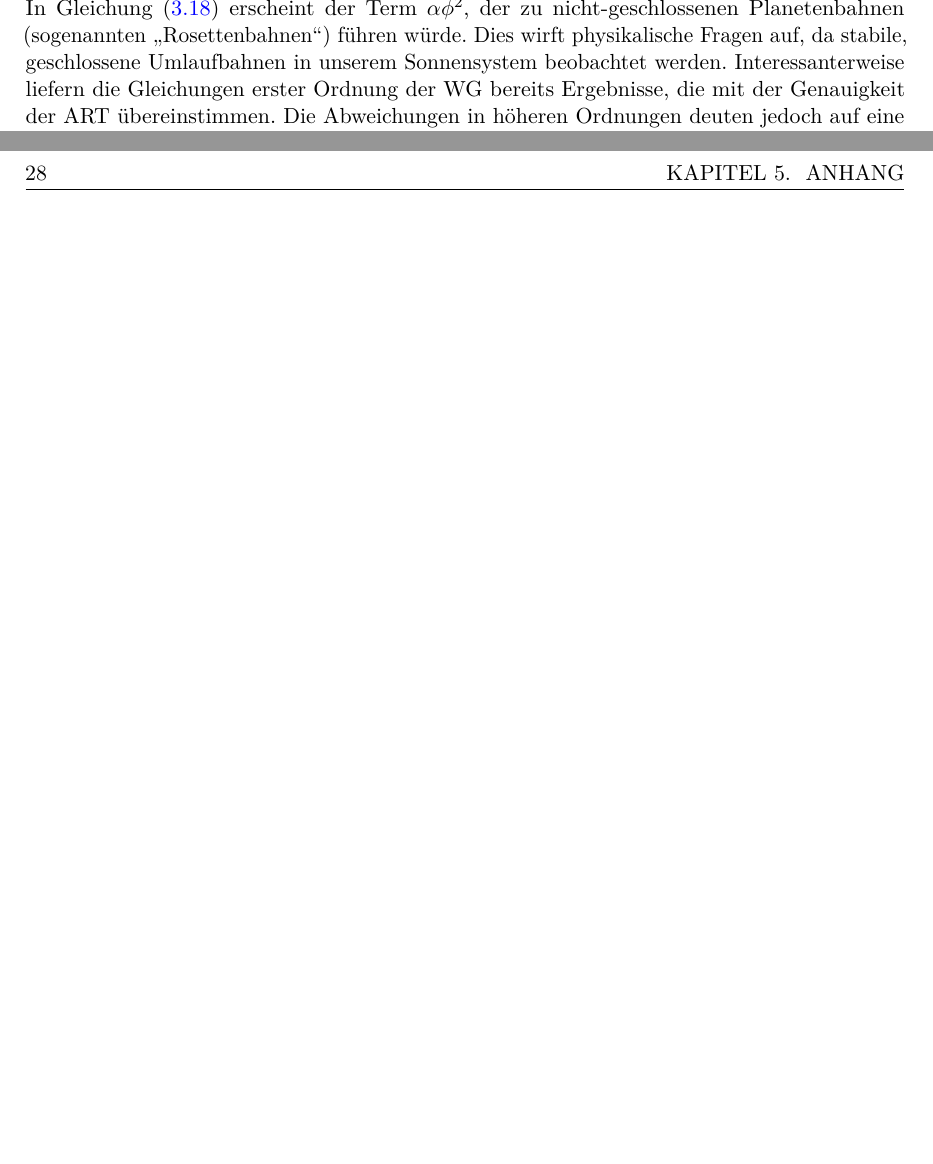
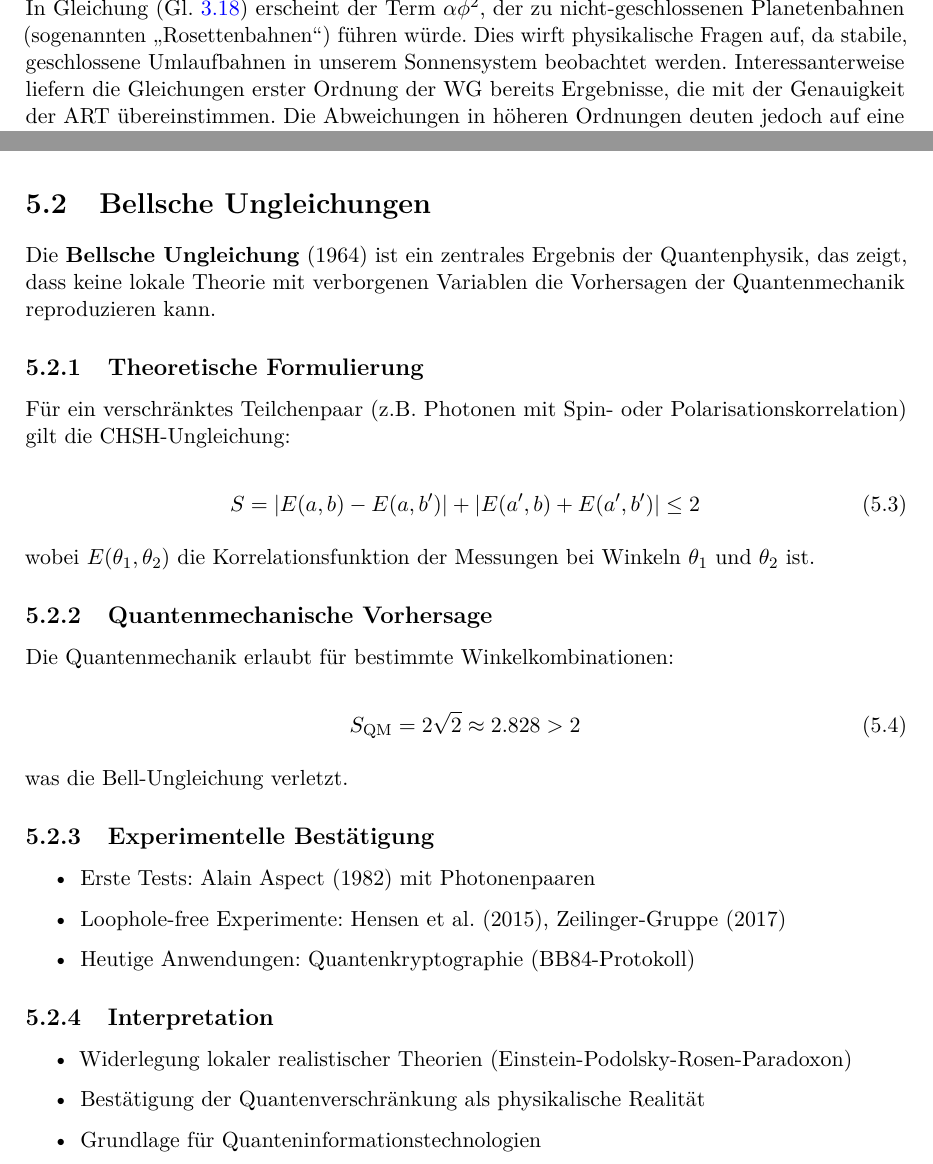
Before and after one commit to deppenkaiser/webersim, a LaTeX book (doc/latex/wdb.tex, which reads doc/latex/anhang/anhang.tex, doc/latex/weber-g/weber-g.tex): two parts of pages 26 and 34 of 37, joined at a grey line, cut so that both start at the same text, the shorter picture padded with empty space. Compiled offline with pdfLaTeX.

Commit message:
CHG Dokumentation

```diff
--- a/doc/latex/anhang/anhang.tex
+++ b/doc/latex/anhang/anhang.tex
@@ -34,3 +34,40 @@ Die Phasendifferenz zwischen den beiden Pfaden beträgt:
 \item Erste Experimente: Chambers (1960), Tonomura et al. (1982)
 \item Moderne Anwendungen: Quanteninterferometer, topologische Quantenmaterialien
 \end{itemize}
+
+\section{Bellsche Ungleichungen}
+\label{sec:bell}
+
+Die \textbf{Bellsche Ungleichung} (1964) ist ein zentrales Ergebnis der Quantenphysik, das zeigt, dass keine lokale Theorie mit verborgenen Variablen die Vorhersagen der Quantenmechanik reproduzieren kann.
+
+\subsection{Theoretische Formulierung}
+Für ein verschränktes Teilchenpaar (z.B. Photonen mit Spin- oder Polarisationskorrelation) gilt die CHSH-Ungleichung:
+
+\begin{equation}
+S = |E(a,b) - E(a,b')| + |E(a',b) + E(a',b')| \leq 2
+\end{equation}
+
+wobei $E(\theta_1, \theta_2)$ die Korrelationsfunktion der Messungen bei Winkeln $\theta_1$ und $\theta_2$ ist.
+
+\subsection{Quantenmechanische Vorhersage}
+Die Quantenmechanik erlaubt für bestimmte Winkelkombinationen:
+
+\begin{equation}
+S_{\text{QM}} = 2\sqrt{2} \approx 2.828 > 2
+\end{equation}
+
+was die Bell-Ungleichung verletzt.
+
+\subsection{Experimentelle Bestätigung}
+\begin{itemize}
+\item Erste Tests: Alain Aspect (1982) mit Photonenpaaren
+\item Loophole-free Experimente: Hensen et al. (2015), Zeilinger-Gruppe (2017)
+\item Heutige Anwendungen: Quantenkryptographie (BB84-Protokoll)
+\end{itemize}
+
+\subsection{Interpretation}
+\begin{itemize}
+\item Widerlegung lokaler realistischer Theorien (Einstein-Podolsky-Rosen-Paradoxon)
+\item Bestätigung der Quantenverschränkung als physikalische Realität
+\item Grundlage für Quanteninformationstechnologien
+\end{itemize}
--- a/doc/latex/weber-g/weber-g.tex
+++ b/doc/latex/weber-g/weber-g.tex
@@ -206,7 +206,7 @@ r(\phi) = \frac{a(1 - e^2)}{1 + e \cos(\kappa \phi + \alpha \phi^2)},
 \kappa = \sqrt{1 - \frac{6GM}{c^2 a(1 - e^2)} + \frac{27G^2 M^2}{2c^4 a^2 (1 - e^2)^2}}.
 \end{equation}
 
-In Gleichung (\refeq{eq:weber_r_2_ordnung}) erscheint der Term $\alpha \phi^2$, der zu nicht-geschlossenen Planetenbahnen (sogenannten \enquote{Rosettenbahnen}) führen würde.
+In Gleichung (Gl. \refeq{eq:weber_r_2_ordnung}) erscheint der Term $\alpha \phi^2$, der zu nicht-geschlossenen Planetenbahnen (sogenannten \enquote{Rosettenbahnen}) führen würde.
 Dies wirft physikalische Fragen auf, da stabile, geschlossene Umlaufbahnen in unserem Sonnensystem beobachtet werden. Interessanterweise liefern die Gleichungen erster Ordnung
 der \gls{wg} bereits Ergebnisse, die mit der Genauigkeit der \gls{art} übereinstimmen. Die Abweichungen in höheren Ordnungen deuten jedoch auf eine mögliche Unvollständigkeit der
 Theorie hin. Dennoch bleibt festzuhalten, dass die WG in erster Näherung äußerst präzise Vorhersagen trifft, während die Abweichungen in höheren Ordnungen nur minimal ausfallen.
```
Also changed, not shown: doc/latex/einleitung/einleitung.tex (+1 -1 lines), doc/latex/weber-em/weber_em.tex (+7 -7 lines).
